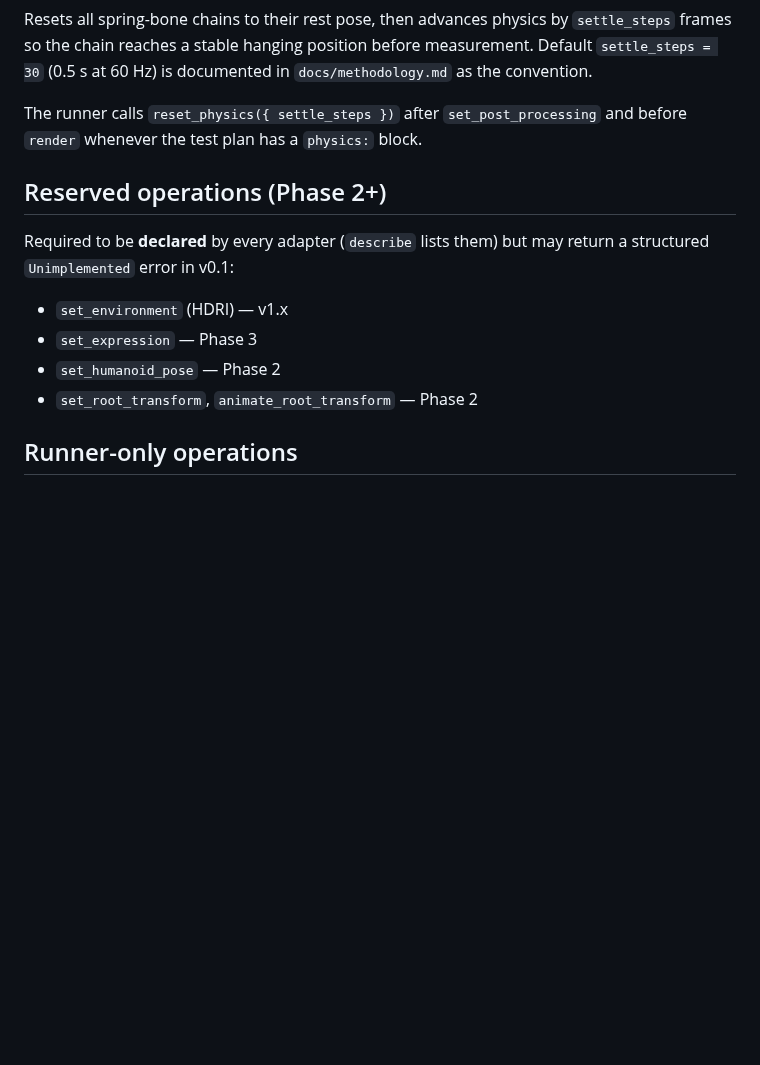
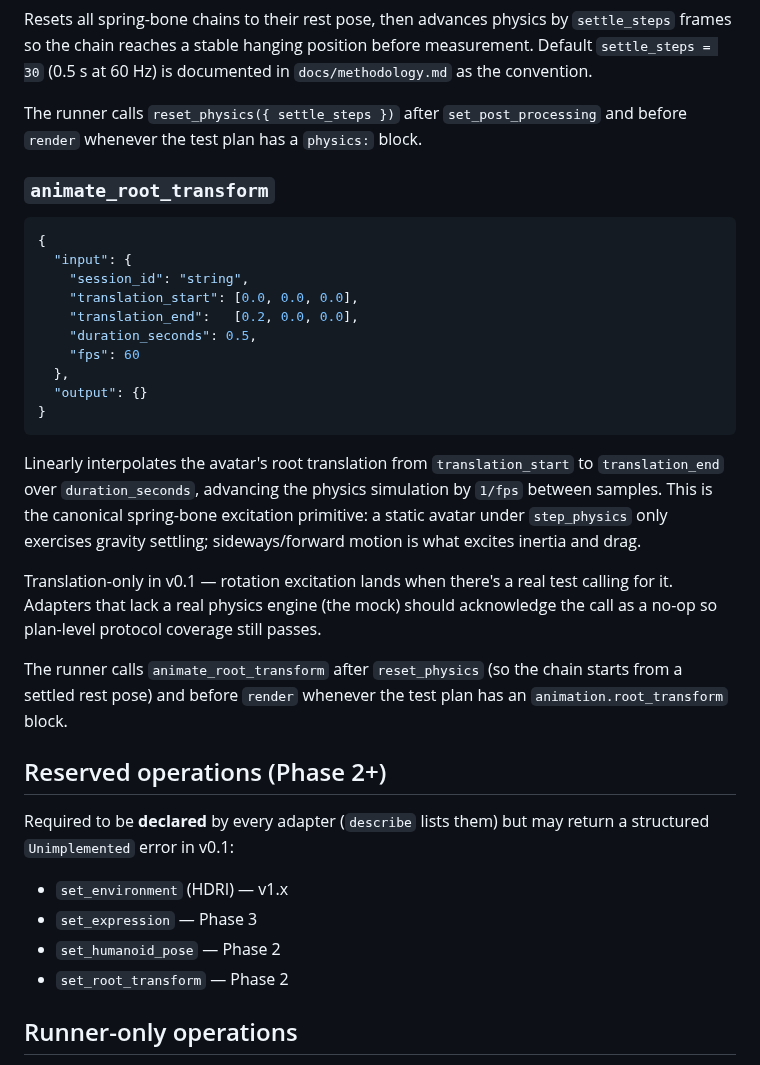
Before and after one commit to arkavo-org/vrm-conformance, a Markdown page: docs/operation-contract.md, the part around the change. Rendered like a GitHub page; blank space fills up the shorter version.

Commit message:
docs: animate_root_transform shipped (Phase 2D-d)
operation-contract.md gains the full schema entry under Physics
operations (input shape, output, ordering relative to reset_physics
and render). The Reserved Phase 2+ list loses animate_root_transform
since it's now implemented.

methodology.md "Spring bone excitation" updated to note that 2D-d
ships the op real in three-vrm and as a no-op in the mock, with the
runner trigger pinned to plan.animation.root_transform.

Co-Authored-By: Claude Opus 4.7 (1M context) <noreply@anthropic.com>

````diff
--- a/docs/operation-contract.md
+++ b/docs/operation-contract.md
@@ -165,6 +165,27 @@ Resets all spring-bone chains to their rest pose, then advances physics by `sett
 
 The runner calls `reset_physics({ settle_steps })` after `set_post_processing` and before `render` whenever the test plan has a `physics:` block.
 
+### `animate_root_transform`
+
+```json
+{
+  "input": {
+    "session_id": "string",
+    "translation_start": [0.0, 0.0, 0.0],
+    "translation_end":   [0.2, 0.0, 0.0],
+    "duration_seconds": 0.5,
+    "fps": 60
+  },
+  "output": {}
+}
+```
+
+Linearly interpolates the avatar's root translation from `translation_start` to `translation_end` over `duration_seconds`, advancing the physics simulation by `1/fps` between samples. This is the canonical spring-bone excitation primitive: a static avatar under `step_physics` only exercises gravity settling; sideways/forward motion is what excites inertia and drag.
+
+Translation-only in v0.1 — rotation excitation lands when there's a real test calling for it. Adapters that lack a real physics engine (the mock) should acknowledge the call as a no-op so plan-level protocol coverage still passes.
+
+The runner calls `animate_root_transform` after `reset_physics` (so the chain starts from a settled rest pose) and before `render` whenever the test plan has an `animation.root_transform` block.
+
 ## Reserved operations (Phase 2+)
 
 Required to be **declared** by every adapter (`describe` lists them) but may return a structured `Unimplemented` error in v0.1:
@@ -172,7 +193,7 @@ Required to be **declared** by every adapter (`describe` lists them) but may ret
 - `set_environment` (HDRI) — v1.x
 - `set_expression` — Phase 3
 - `set_humanoid_pose` — Phase 2
-- `set_root_transform`, `animate_root_transform` — Phase 2
+- `set_root_transform` — Phase 2
 
 ## Runner-only operations
 
````
Also changed, not shown: docs/methodology.md (+3 -1 lines).
